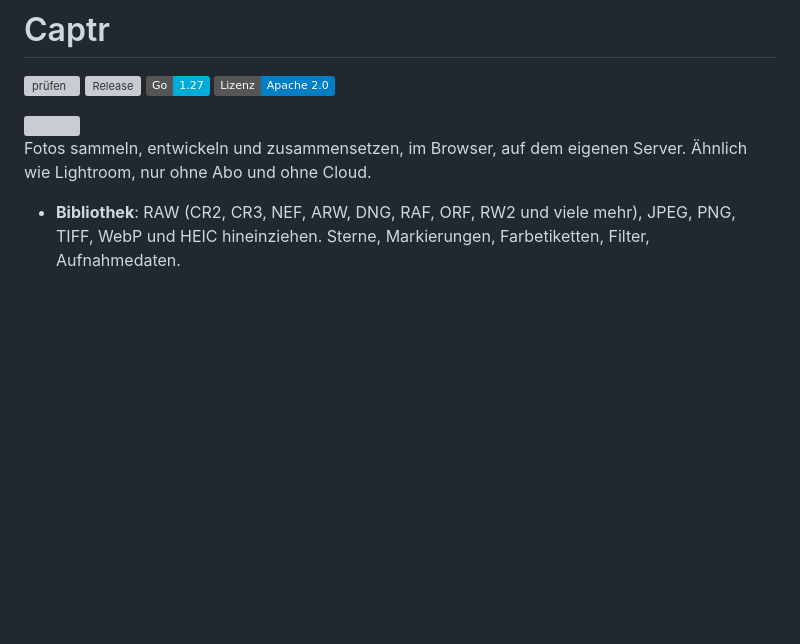
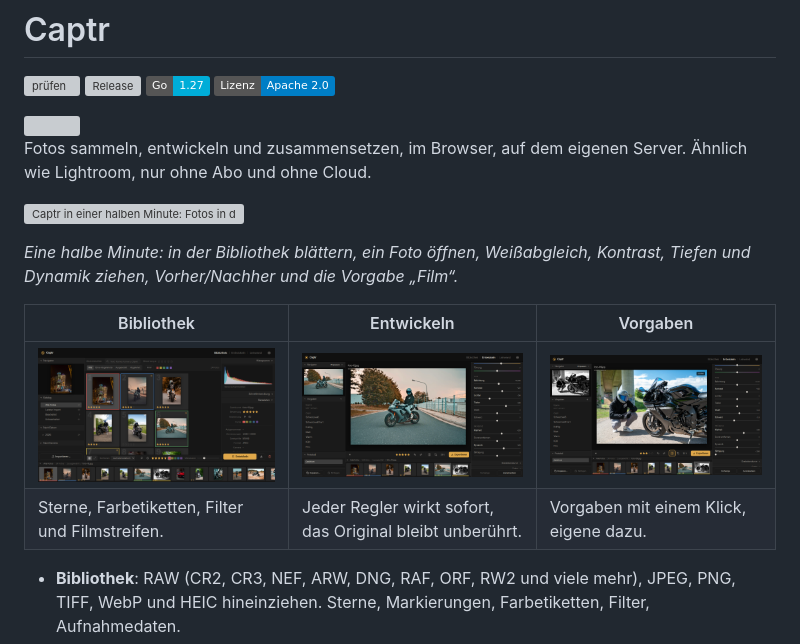
Before and after one commit to Dschonas04/captr, a Markdown page: README.md, the part around the change. Drawn GitHub-style; pictures changed too: docs/bilder/bibliothek.png (added), docs/bilder/entwickeln.png (added), docs/bilder/vorgabe.png (added); badges without logos; blank space fills up the shorter version; grey boxes are pictures that could not be loaded.

Commit message:
Bilder und Rundgang in der README

```diff
--- a/README.md
+++ b/README.md
@@ -9,6 +9,16 @@
 
 Fotos sammeln, entwickeln und zusammensetzen, im Browser, auf dem eigenen
 Server. Ähnlich wie Lightroom, nur ohne Abo und ohne Cloud.
+
+![Captr in einer halben Minute: Fotos in der Bibliothek auswählen, eines entwickeln, Vorher und Nachher vergleichen und eine Vorgabe anwenden](docs/bilder/rundgang.gif)
+
+*Eine halbe Minute: in der Bibliothek blättern, ein Foto öffnen, Weißabgleich,
+Kontrast, Tiefen und Dynamik ziehen, Vorher/Nachher und die Vorgabe „Film“.*
+
+| Bibliothek | Entwickeln | Vorgaben |
+| --- | --- | --- |
+| ![Bibliothek mit Raster, Sternen, Farbetiketten, Histogramm und Filmstreifen](docs/bilder/bibliothek.png) | ![Entwickeln mit Reglern für Weißabgleich, Ton und Präsenz und dem Protokoll](docs/bilder/entwickeln.png) | ![Ein Foto mit der Vorgabe Schwarzweiß hart](docs/bilder/vorgabe.png) |
+| Sterne, Farbetiketten, Filter und Filmstreifen. | Jeder Regler wirkt sofort, das Original bleibt unberührt. | Vorgaben mit einem Klick, eigene dazu. |
 
 - **Bibliothek**: RAW (CR2, CR3, NEF, ARW, DNG, RAF, ORF, RW2 und viele mehr),
   JPEG, PNG, TIFF, WebP und HEIC hineinziehen. Sterne, Markierungen,
```
Also changed, not shown: 1 other file.
